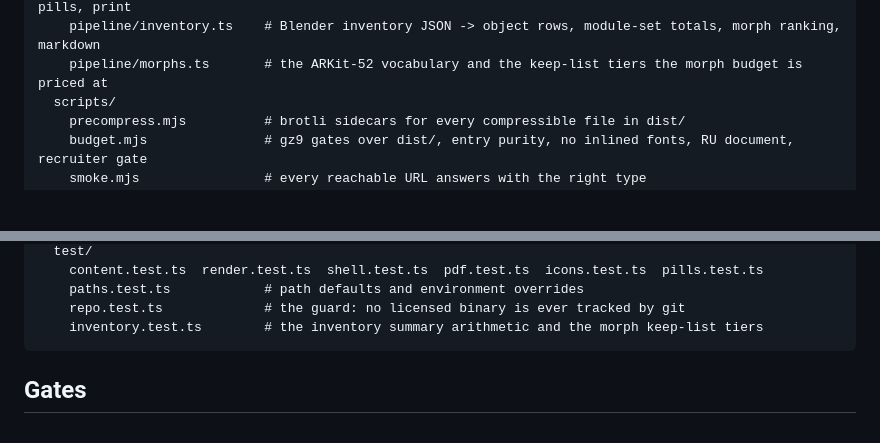
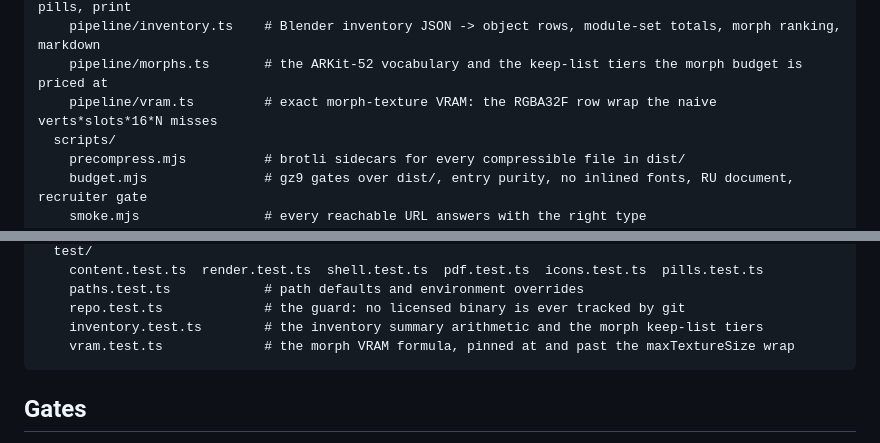
Before and after one commit to vetnem1lk/resume-v2, a Markdown page: README.md, 2 parts joined by grey strips. Rendered like a GitHub page; blank space fills up the shorter version.

Commit message:
docs: list the morph VRAM module and its test in the repository map

````diff
--- a/README.md
+++ b/README.md
@@ -74,6 +74,7 @@ resume-v2/
     styles/doc.css           # layout, typography, stage (letterform / contour / light strip / poster), pills, print
     pipeline/inventory.ts    # Blender inventory JSON -> object rows, module-set totals, morph ranking, markdown
     pipeline/morphs.ts       # the ARKit-52 vocabulary and the keep-list tiers the morph budget is priced at
+    pipeline/vram.ts         # exact morph-texture VRAM: the RGBA32F row wrap the naive verts*slots*16*N misses
   scripts/
     precompress.mjs          # brotli sidecars for every compressible file in dist/
     budget.mjs               # gz9 gates over dist/, entry purity, no inlined fonts, RU document, recruiter gate
@@ -90,6 +91,7 @@ resume-v2/
     paths.test.ts            # path defaults and environment overrides
     repo.test.ts             # the guard: no licensed binary is ever tracked by git
     inventory.test.ts        # the inventory summary arithmetic and the morph keep-list tiers
+    vram.test.ts             # the morph VRAM formula, pinned at and past the maxTextureSize wrap
 ```
 
 ## Gates
````
